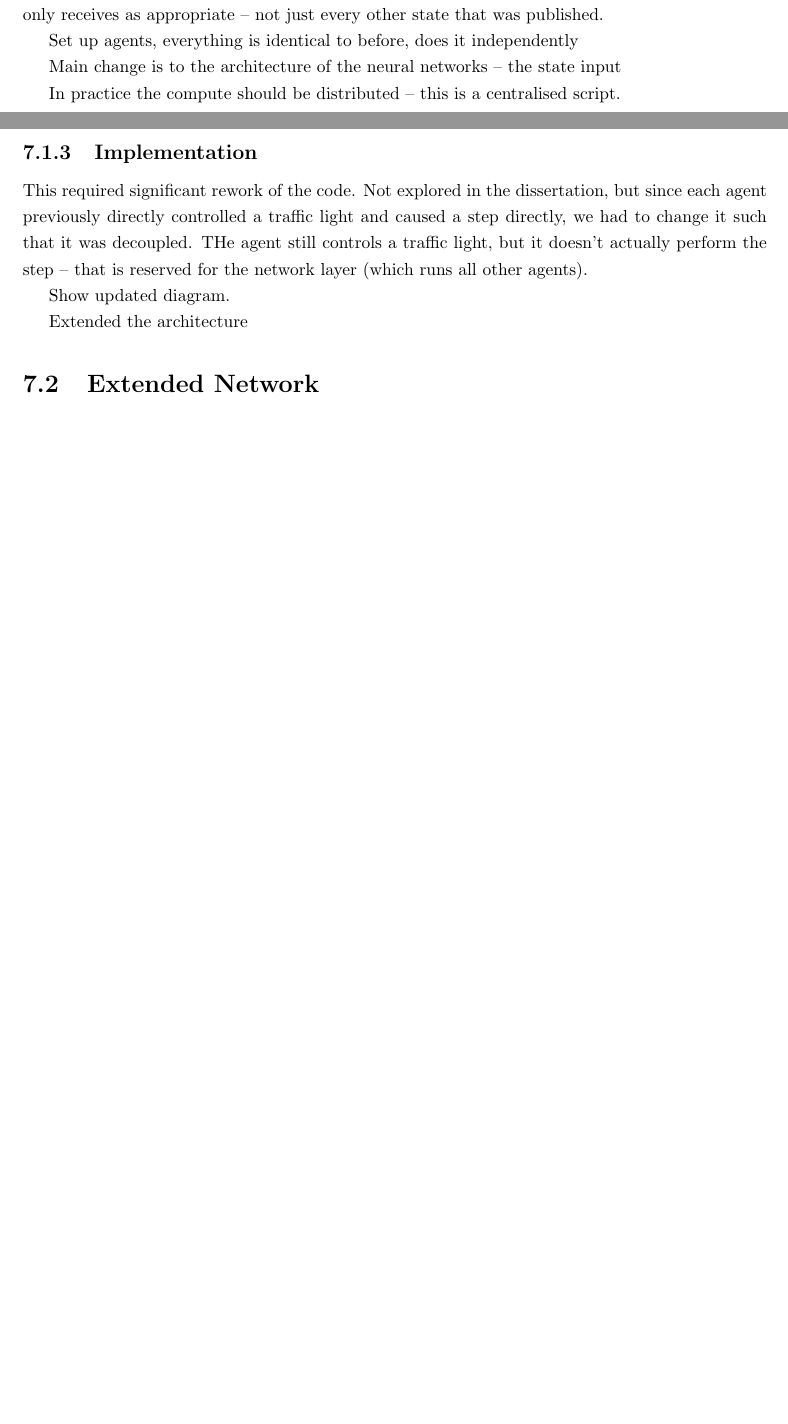
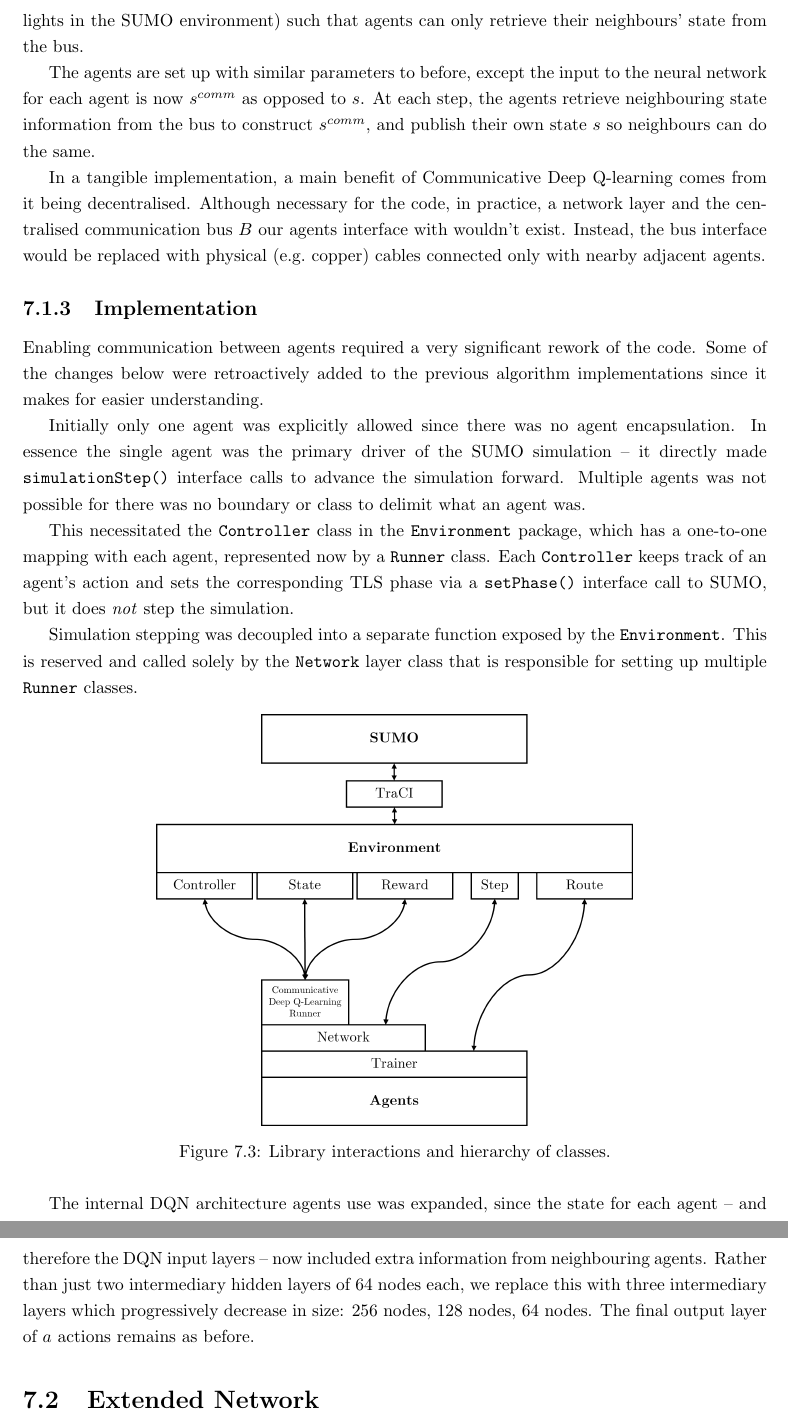
Before and after one commit to abmu/comp29-project, a LaTeX thesis (report/thesis/project_report.tex): two parts of pages 44 and 45 of 50 before the commit and two parts of pages 45 and 46 of 52 after it, joined at a grey line, cut at the place of the change, the shorter picture padded with empty space. Compiled offline with pdfLaTeX.

Commit message:
Finished implementation section

```diff
--- a/report/thesis/project_report.tex
+++ b/report/thesis/project_report.tex
@@ -1476,23 +1476,32 @@ In the abstracted example, you can imagine that the agents which are connected t
   \end{algorithmic}
 \end{algorithm}
 
-The algorithm is almost identical to the Deep Q-Learning algorithm, except that rather than setting up and running a single agent, we set up and iterate through an indefinite number. Although not shown here explicitly, the \emph{network layer} we mentioned previously is \emph{where} this algorithm code exists. In other words, the agents exist on top of the layer.
-
-We first set up the communication bus $B$. The bus maintains a map of key-value pairs, where the key is the agent's ID, and the value is the agent's most recent local state observation. We manually define the set of neighbours $\mathcal{N}$ for each agent ID (based on the topology of the road network in SUMO), therefore when the agent retrieves the neighbouring states from the bus it only receives as appropriate -- not just every other state that was published.
-
-Set up agents, everything is identical to before, does it independently
-
-Main change is to the architecture of the neural networks -- the state input
-
-In practice the compute should be distributed -- this is a centralised script.
+The algorithm\footnotemark\footnotetext{This pseudocode has some simplifications, namely agents complete \emph{multi-step} actions that can finish at \emph{differing} times, therefore additional code is needed to monitor an action's progress.} extends the Deep Q-Learning algorithm. Rather than only running a single agent, we now iterate through and run an indefinite number. The \emph{network layer} we mentioned previously is \emph{where} this algorithm code exists. In other words, the set of agents exist on top of the network layer.
+
+We first set up the communication bus $B$, which maintains a map of key-value pairs, where the keys are the agent IDs and the values are the most recent local state observation $s$ for each agent. We manually define the set of neighbours $\mathcal{N}$ for each agent ID (based on the topology of the traffic lights in the SUMO environment) such that agents can only retrieve their neighbours' state from the bus.
+
+The agents are set up with similar parameters to before, except the input to the neural network for each agent is now $s^{comm}$ as opposed to $s$. At each step, the agents retrieve neighbouring state information from the bus to construct $s^{comm}$, and publish their own state $s$ so neighbours can do the same.
+
+In a tangible implementation, a main benefit of Communicative Deep Q-learning comes from it being decentralised. Although necessary for the code, in practice, a network layer and the centralised communication bus $B$ our agents interface with wouldn't exist. Instead, the bus interface would be replaced with physical (e.g.\ copper) cables connected only with nearby adjacent agents.
 
 \subsection{Implementation}
 
-This required significant rework of the code. Not explored in the dissertation, but since each agent previously directly controlled a traffic light and caused a step directly, we had to change it such that it was decoupled. THe agent still controls a traffic light, but it doesn't actually perform the step -- that is reserved for the network layer (which runs all other agents).
-
-Show updated diagram.
-
-Extended the architecture
+Enabling communication between agents required a very significant rework of the code. Some of the changes below were retroactively added to the previous algorithm implementations since it makes for easier understanding.
+
+Initially only one agent was explicitly allowed since there was no agent encapsulation. In essence the single agent was the primary driver of the SUMO simulation -- it directly made \texttt{simulationStep()} interface calls to advance the simulation forward. Multiple agents was not possible for there was no boundary or class to delimit what an agent was.
+
+This necessitated the \texttt{Controller} class in the \texttt{Environment} package, which has a one-to-one mapping with each agent, represented now by a \texttt{Runner} class. Each \texttt{Controller} keeps track of an agent's action and sets the corresponding TLS phase via a \texttt{setPhase()} interface call to SUMO, but it does \emph{not} step the simulation.
+
+Simulation stepping was decoupled into a separate function exposed by the \texttt{Environment}. This is reserved and called solely by the \texttt{Network} layer class that is responsible for setting up multiple \texttt{Runner} classes.
+
+\begin{figure}[H]
+    \centering
+    \includegraphics[width=0.64\textwidth]{images/implementation_extended.png}
+    \caption{Library interactions and hierarchy of classes.}
+    \label{fig:implementation_extended}
+\end{figure}
+
+The internal DQN architecture agents use was expanded, since the state for each agent -- and therefore the DQN input layers -- now included extra information from neighbouring agents. Rather than just two intermediary hidden layers of 64 nodes each, we replace this with three intermediary layers which progressively decrease in size: 256 nodes, 128 nodes, 64 nodes. The final output layer of $a$ actions remains as before.
 
 \section{Extended Network}
 
```
Also changed, not shown: report/thesis/images/implementation_extended.png (added), report/thesis/project_report.tex (58 more changed lines), 1 other file.
